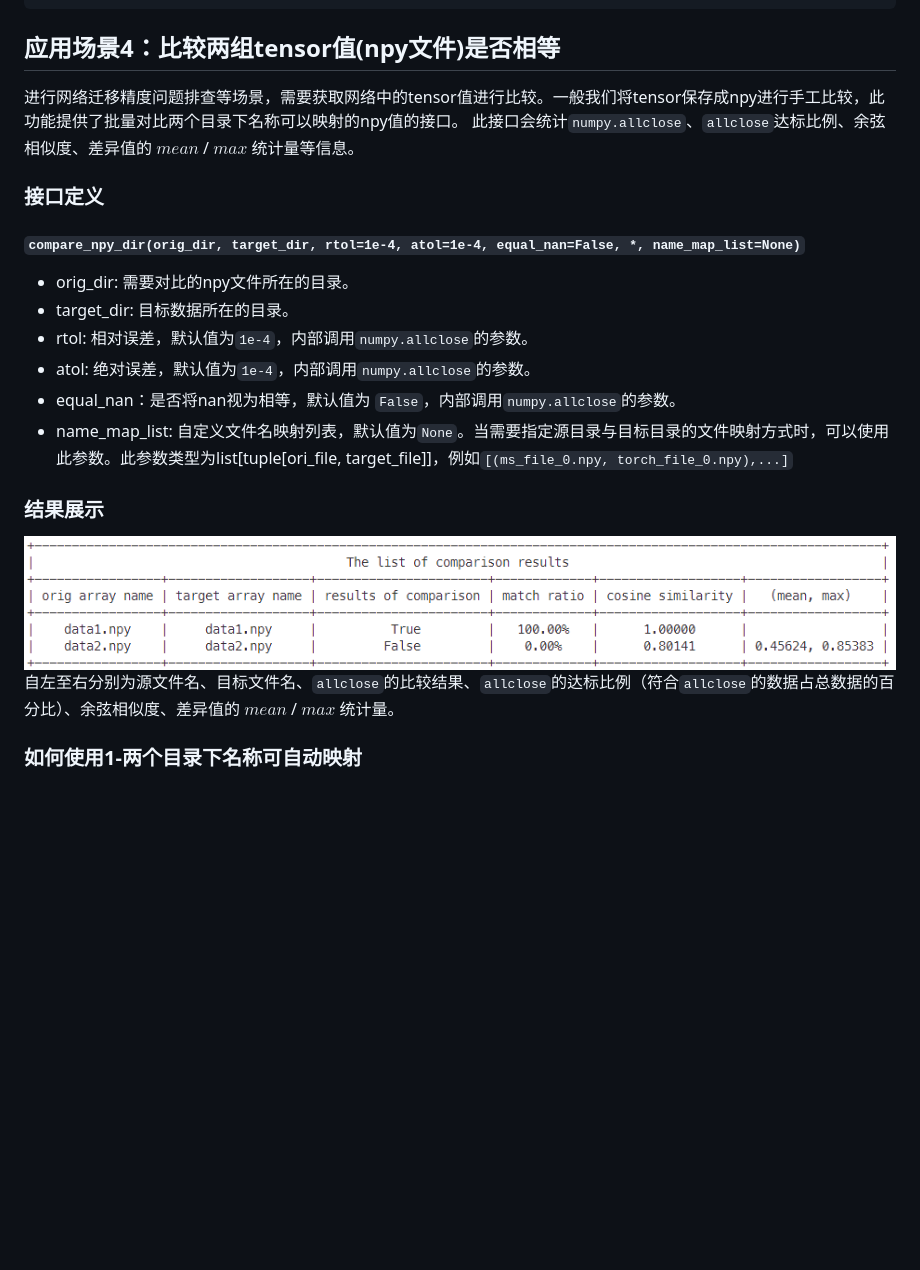
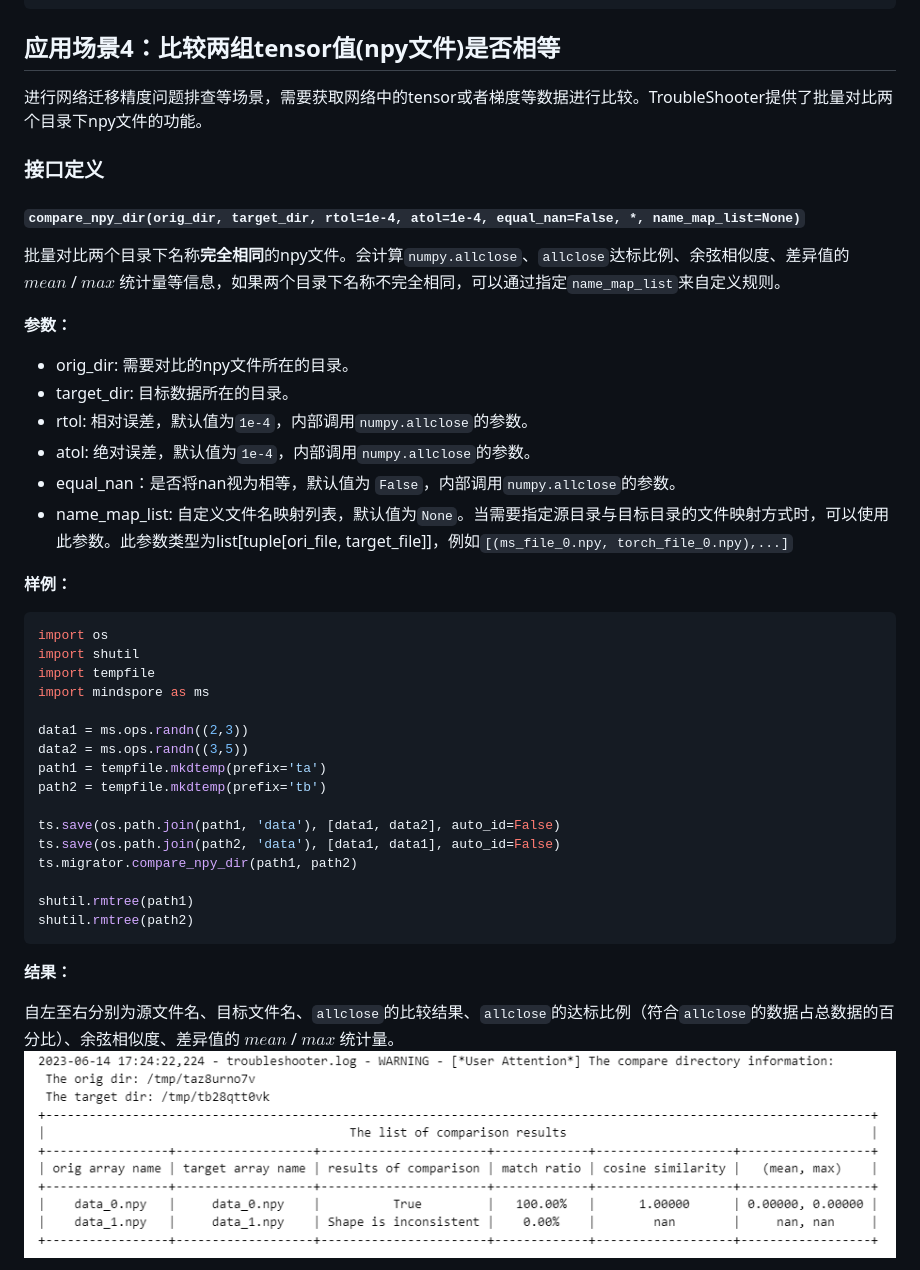
Before and after one commit to mindspore-ai/toolkits, a Markdown page: troubleshooter/docs/migrator.md, the part around the change printed below. Rendered like a GitHub page; pictures changed too: troubleshooter/docs/images/compare_npy_dir.png; blank space fills up the shorter version.

````diff
--- a/troubleshooter/docs/migrator.md
+++ b/troubleshooter/docs/migrator.md
@@ -328,18 +328,41 @@ ts.save(None, {"x1":x1, "x2":x2}, suffix="torch")
 ```
 
 ## 应用场景4：比较两组tensor值(npy文件)是否相等
-进行网络迁移精度问题排查等场景，需要获取网络中的tensor值进行比较。一般我们将tensor保存成npy进行手工比较，此功能提供了批量对比两个目录下名称可以映射的npy值的接口。
-此接口会统计`numpy.allclose`、`allclose`达标比例、余弦相似度、差异值的 $mean$ / $max$ 统计量等信息。
+进行网络迁移精度问题排查等场景，需要获取网络中的tensor或者梯度等数据进行比较。TroubleShooter提供了批量对比两个目录下npy文件的功能。
+
 ### 接口定义
 #### ```compare_npy_dir(orig_dir, target_dir, rtol=1e-4, atol=1e-4, equal_nan=False, *, name_map_list=None)```
+批量对比两个目录下名称**完全相同**的npy文件。会计算`numpy.allclose`、`allclose`达标比例、余弦相似度、差异值的 $mean$ / $max$ 统计量等信息，如果两个目录下名称不完全相同，可以通过指定`name_map_list`来自定义规则。
+
+**参数：**
 - orig_dir: 需要对比的npy文件所在的目录。
 - target_dir: 目标数据所在的目录。
 - rtol: 相对误差，默认值为`1e-4`，内部调用`numpy.allclose`的参数。
 - atol: 绝对误差，默认值为`1e-4`，内部调用`numpy.allclose`的参数。
 - equal_nan：是否将nan视为相等，默认值为 `False`，内部调用`numpy.allclose`的参数。
 - name_map_list: 自定义文件名映射列表，默认值为`None`。当需要指定源目录与目标目录的文件映射方式时，可以使用此参数。此参数类型为list[tuple[ori_file, target_file]]，例如`[(ms_file_0.npy, torch_file_0.npy),...]`
-### 结果展示
-![avatar](images/compare_npy_dir.png)
+
+**样例：**
+```python
+import os
+import shutil
+import tempfile
+import mindspore as ms
+
+data1 = ms.ops.randn((2,3))
+data2 = ms.ops.randn((3,5))
+path1 = tempfile.mkdtemp(prefix='ta')
+path2 = tempfile.mkdtemp(prefix='tb')
+
+ts.save(os.path.join(path1, 'data'), [data1, data2], auto_id=False)
+ts.save(os.path.join(path2, 'data'), [data1, data1], auto_id=False)
+ts.migrator.compare_npy_dir(path1, path2)
+
+shutil.rmtree(path1)
+shutil.rmtree(path2)
+```
+**结果：**
+
 自左至右分别为源文件名、目标文件名、`allclose`的比较结果、`allclose`的达标比例（符合`allclose`的数据占总数据的百分比）、余弦相似度、差异值的 $mean$ / $max$ 统计量。
-### 如何使用1-两个目录下名称可自动映射
+![compare_npy_dir](images/compare_npy_dir.png)
 
````
Also changed, not shown: other parts of troubleshooter/docs/migrator.md (+98 -18 lines), troubleshooter/docs/images/compare_grads_dir.png (added), troubleshooter/docs/images/get_map_name_list.png (added), 1 other file.
